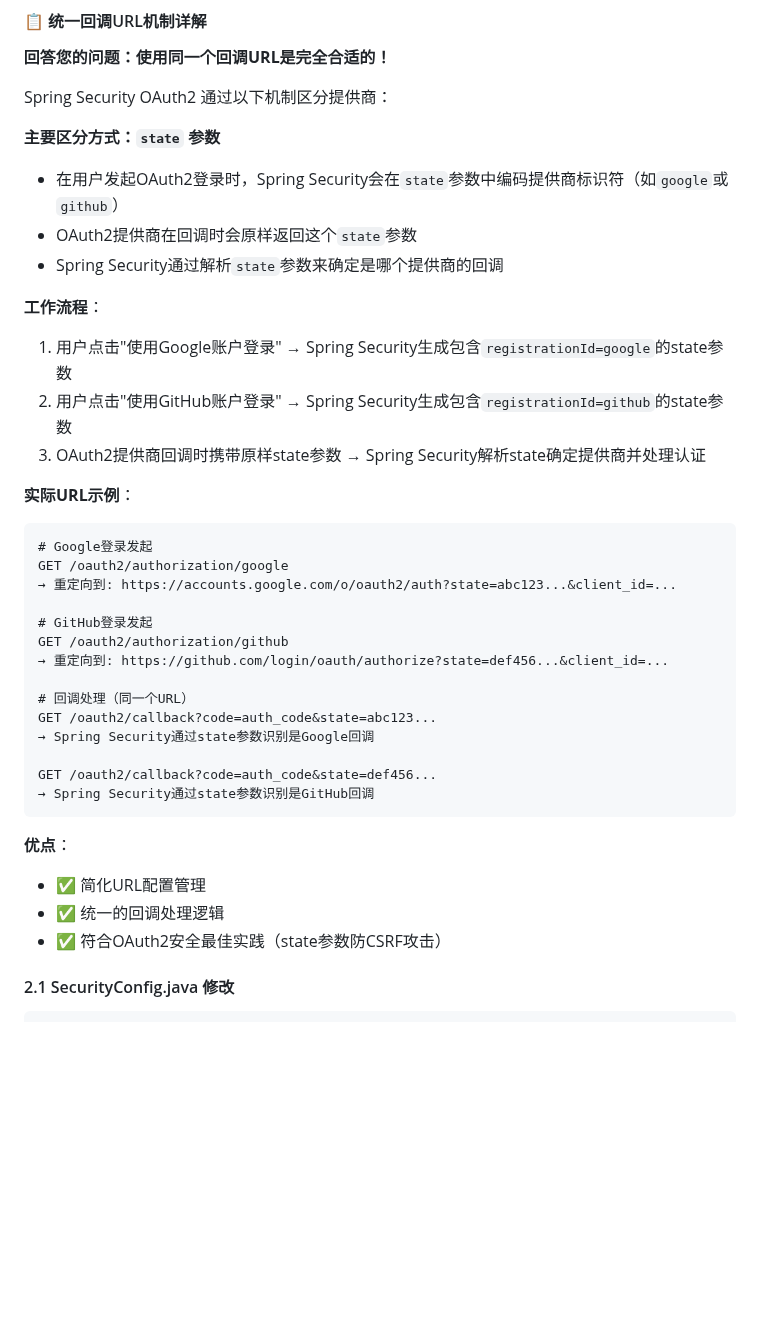
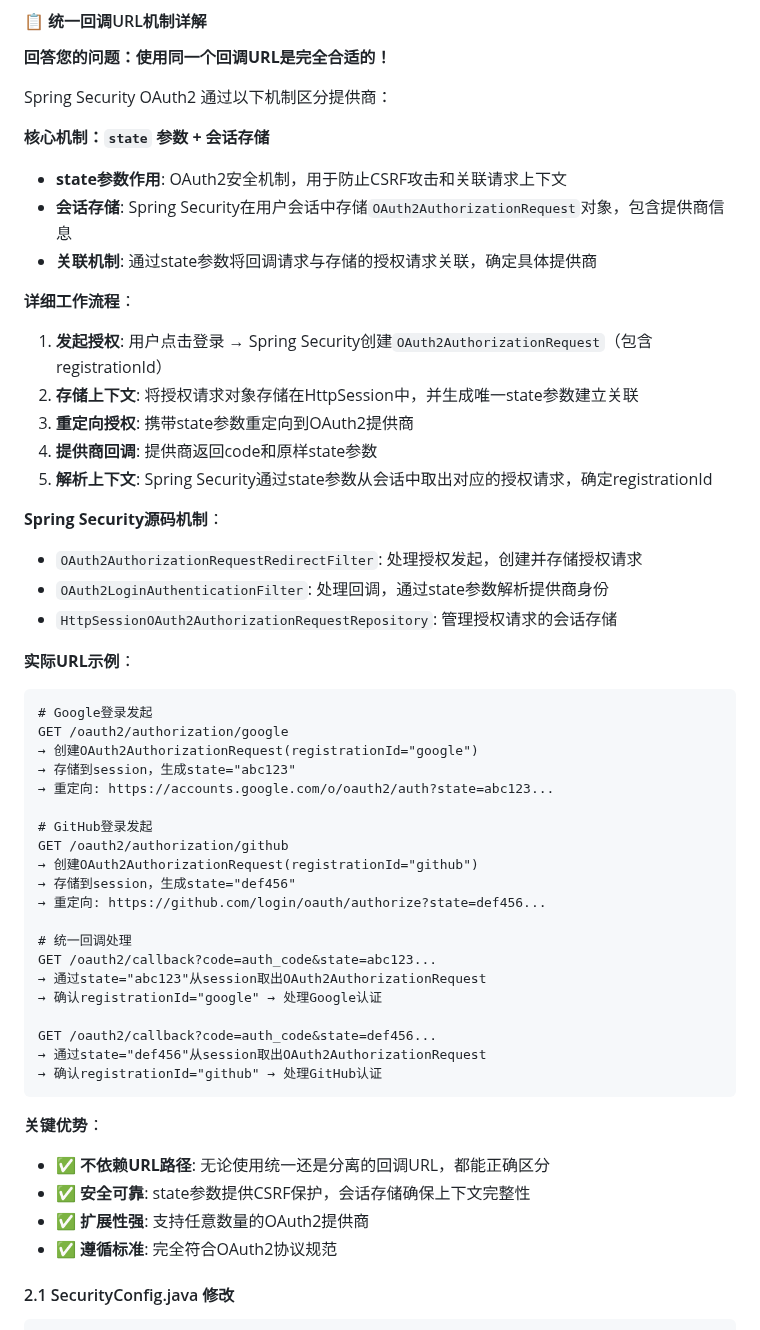
Before and after one commit to dddappp/A-AO-Demo, a Markdown page: google-oauth2-demo/docs/GitHub-OAuth2-Integration-Planning.md, the part around the change. GitHub-like rendering; blank space fills up the shorter version.

````diff
--- a/google-oauth2-demo/docs/GitHub-OAuth2-Integration-Planning.md
+++ b/google-oauth2-demo/docs/GitHub-OAuth2-Integration-Planning.md
@@ -112,38 +112,52 @@ spring:
 
 Spring Security OAuth2 通过以下机制区分提供商：
 
-**主要区分方式：`state` 参数**
-- 在用户发起OAuth2登录时，Spring Security会在`state`参数中编码提供商标识符（如`google`或`github`）
-- OAuth2提供商在回调时会原样返回这个`state`参数
-- Spring Security通过解析`state`参数来确定是哪个提供商的回调
+**核心机制：`state` 参数 + 会话存储**
+- **state参数作用**: OAuth2安全机制，用于防止CSRF攻击和关联请求上下文
+- **会话存储**: Spring Security在用户会话中存储`OAuth2AuthorizationRequest`对象，包含提供商信息
+- **关联机制**: 通过state参数将回调请求与存储的授权请求关联，确定具体提供商
 
-**工作流程**：
-1. 用户点击"使用Google账户登录" → Spring Security生成包含`registrationId=google`的state参数
-2. 用户点击"使用GitHub账户登录" → Spring Security生成包含`registrationId=github`的state参数
-3. OAuth2提供商回调时携带原样state参数 → Spring Security解析state确定提供商并处理认证
+**详细工作流程**：
+1. **发起授权**: 用户点击登录 → Spring Security创建`OAuth2AuthorizationRequest`（包含registrationId）
+2. **存储上下文**: 将授权请求对象存储在HttpSession中，并生成唯一state参数建立关联
+3. **重定向授权**: 携带state参数重定向到OAuth2提供商
+4. **提供商回调**: 提供商返回code和原样state参数
+5. **解析上下文**: Spring Security通过state参数从会话中取出对应的授权请求，确定registrationId
+
+**Spring Security源码机制**：
+- `OAuth2AuthorizationRequestRedirectFilter`: 处理授权发起，创建并存储授权请求
+- `OAuth2LoginAuthenticationFilter`: 处理回调，通过state参数解析提供商身份
+- `HttpSessionOAuth2AuthorizationRequestRepository`: 管理授权请求的会话存储
 
 **实际URL示例**：
 ```
 # Google登录发起
 GET /oauth2/authorization/google
-→ 重定向到: https://accounts.google.com/o/oauth2/auth?state=abc123...&client_id=...
+→ 创建OAuth2AuthorizationRequest(registrationId="google")
+→ 存储到session，生成state="abc123"
+→ 重定向: https://accounts.google.com/o/oauth2/auth?state=abc123...
 
 # GitHub登录发起
 GET /oauth2/authorization/github
-→ 重定向到: https://github.com/login/oauth/authorize?state=def456...&client_id=...
+→ 创建OAuth2AuthorizationRequest(registrationId="github")
+→ 存储到session，生成state="def456"
+→ 重定向: https://github.com/login/oauth/authorize?state=def456...
 
-# 回调处理（同一个URL）
+# 统一回调处理
 GET /oauth2/callback?code=auth_code&state=abc123...
-→ Spring Security通过state参数识别是Google回调
+→ 通过state="abc123"从session取出OAuth2AuthorizationRequest
+→ 确认registrationId="google" → 处理Google认证
 
 GET /oauth2/callback?code=auth_code&state=def456...
-→ Spring Security通过state参数识别是GitHub回调
+→ 通过state="def456"从session取出OAuth2AuthorizationRequest
+→ 确认registrationId="github" → 处理GitHub认证
 ```
 
-**优点**：
-- ✅ 简化URL配置管理
-- ✅ 统一的回调处理逻辑
-- ✅ 符合OAuth2安全最佳实践（state参数防CSRF攻击）
+**关键优势**：
+- ✅ **不依赖URL路径**: 无论使用统一还是分离的回调URL，都能正确区分
+- ✅ **安全可靠**: state参数提供CSRF保护，会话存储确保上下文完整性
+- ✅ **扩展性强**: 支持任意数量的OAuth2提供商
+- ✅ **遵循标准**: 完全符合OAuth2协议规范
 
 #### 2.1 SecurityConfig.java 修改
 ```java
````
